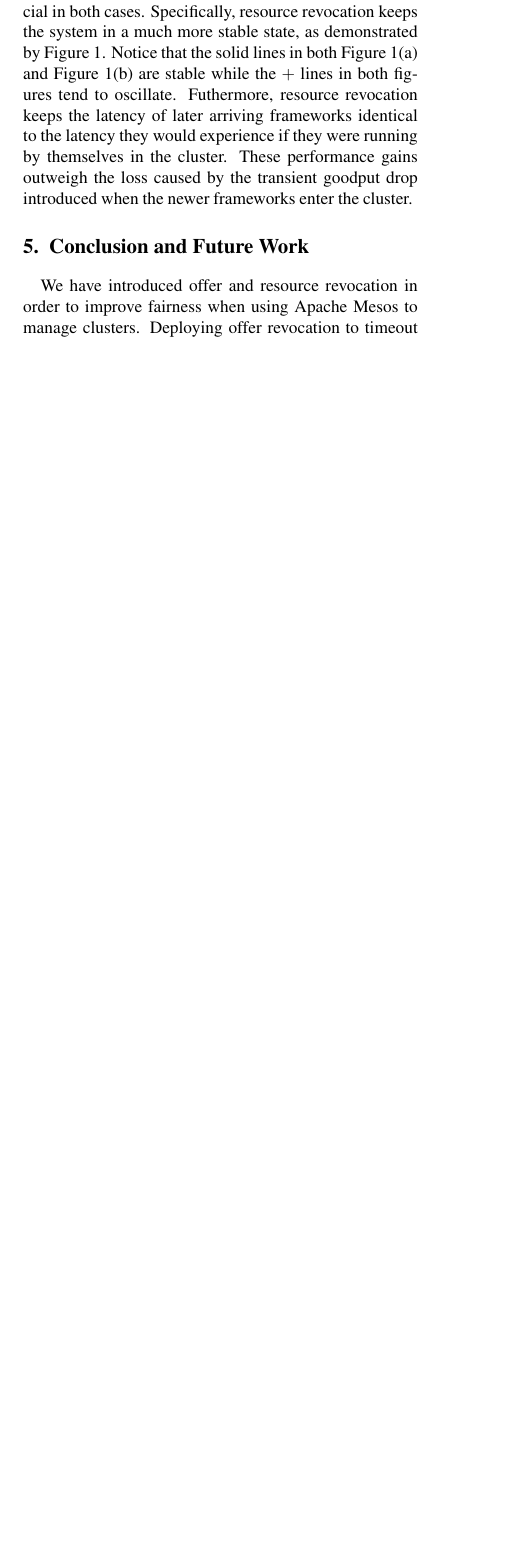
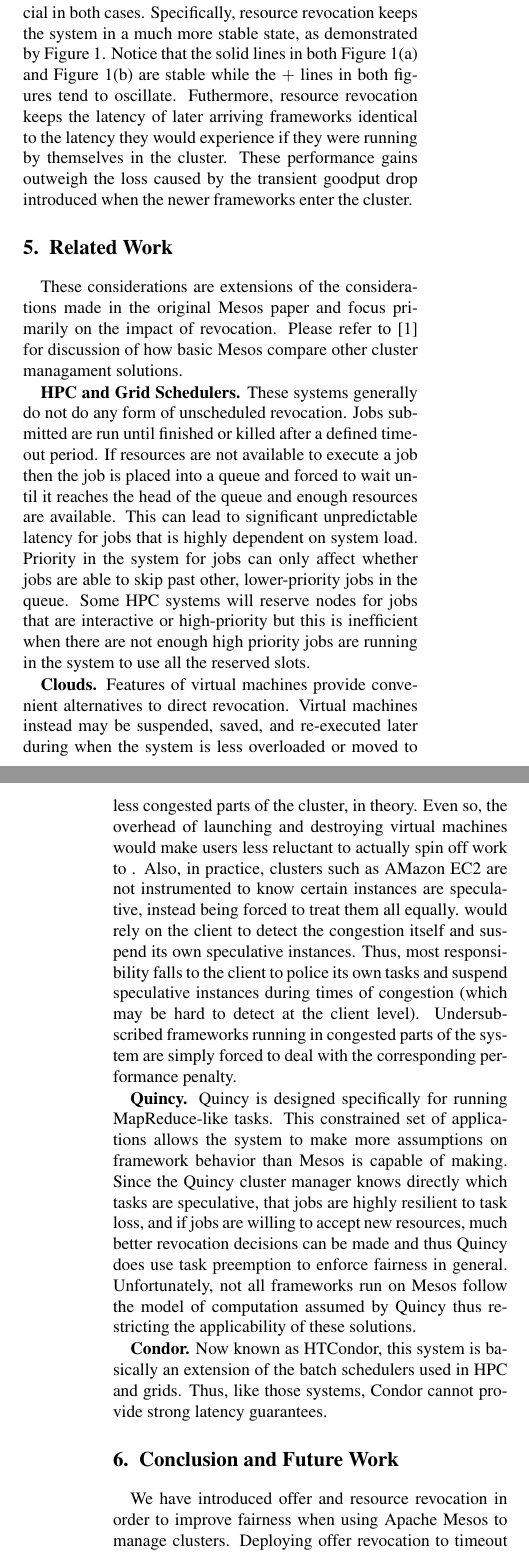
Before and after one commit to sdtwigg/mesospaper, a LaTeX paper (src/huy-stephen-report.tex, which reads src/relatedwork.tex): part of one column of page 6 of 7 before the commit and two parts of the columns of pages 6 and 7 of 7 after it, the two joined at a grey line, cut so that both start at the same text, the shorter picture padded with empty space. Compiled offline with pdfLaTeX.

Commit message:
added related work, adjusted future work, introduction

```diff
--- /dev/null
+++ b/src/relatedwork.tex
@@ -0,0 +1,39 @@
+\section{Related Work}
+These considerations are extensions of the considerations made in the original Mesos paper and
+focus primarily on the impact of revocation. Please refer to [1] for discussion of how basic
+Mesos compare other cluster managament solutions.
+
+\textbf{HPC and Grid Schedulers.} These systems generally do not do any form of unscheduled
+revocation. Jobs submitted are run until finished or killed after a defined timeout period.
+If resources are not available to execute a job then the job is placed into a queue and forced
+to wait until it reaches the head of the queue and enough resources are available. This can
+lead to significant unpredictable latency for jobs that is highly dependent on system load.
+Priority in the system for jobs can only affect whether jobs are able to skip past other,
+lower-priority jobs in the queue. Some HPC systems will reserve nodes for jobs that are
+interactive or high-priority but this is inefficient when there are not enough high priority
+jobs are running in the system to use all the reserved slots.
+
+\textbf{Clouds.} Features of virtual machines provide convenient alternatives to direct
+revocation. Virtual machines instead may be suspended, saved, and re-executed later during when
+the system is less overloaded or moved to less congested parts of the cluster, in theory. Even
+so, the overhead of launching and destroying virtual machines would make users less reluctant
+to actually spin off work to . Also, in practice, clusters such as AMazon EC2 are not
+instrumented to know certain instances are speculative, instead being forced to treat them all
+equally.  would rely on the client to detect the congestion itself and suspend its own
+speculative instances. Thus, most responsibility falls to the client to police its own tasks
+and suspend speculative instances during times of congestion (which may be hard to detect at
+the client level). Undersubscribed frameworks running in congested parts of the system are
+simply forced to deal with the corresponding performance penalty.
+
+\textbf{Quincy.} Quincy is designed specifically for running MapReduce-like tasks. This
+constrained set of applications allows the system to make more assumptions on framework
+behavior than Mesos is capable of making. Since the Quincy cluster manager knows directly which
+tasks are speculative, that jobs are highly resilient to task loss, and if jobs are willing to
+accept new resources, much better revocation decisions can be made and thus Quincy does use
+task preemption to enforce fairness in general. Unfortunately, not all frameworks run on Mesos
+follow the model of computation assumed by Quincy thus restricting the applicability of these
+solutions.
+
+\textbf{Condor.} Now known as HTCondor, this system is basically an extension of the batch
+schedulers used in HPC and grids. Thus, like those systems, Condor cannot provide strong
+latency guarantees.
```
Also changed, not shown: src/conclusion.tex (+12 -6 lines), src/huy-stephen-report.tex (+1 -0 lines), src/intro.tex (+20 -19 lines).
